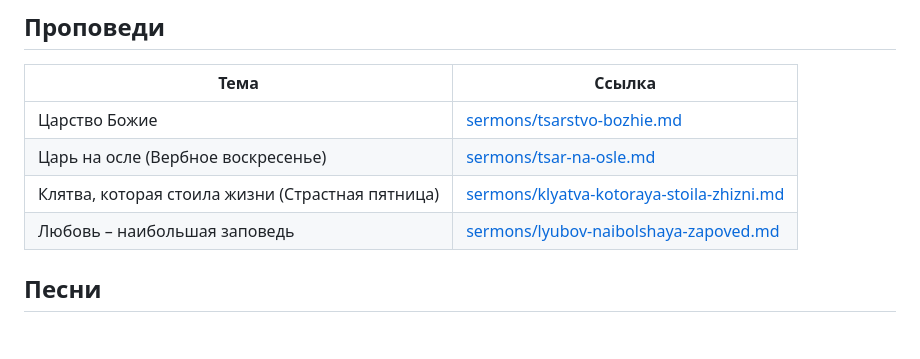
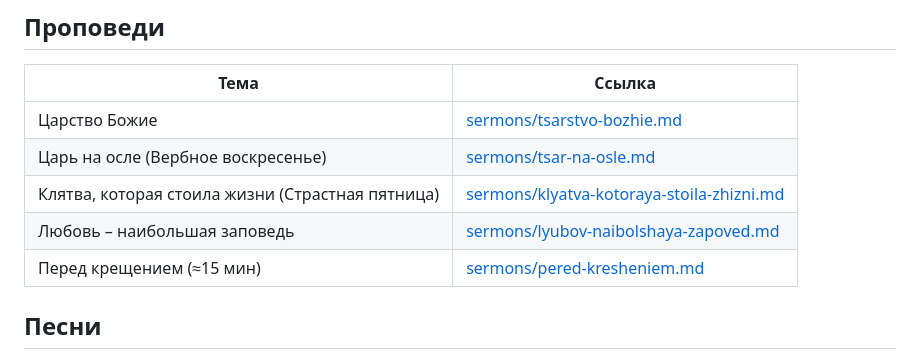
Before and after one commit to dik-garri/mol, a Markdown page: README.md, the part around the change. Rendered like a GitHub page; blank space fills up the shorter version.

```diff
--- a/README.md
+++ b/README.md
@@ -27,6 +27,7 @@
 | Царь на осле (Вербное воскресенье) | [sermons/tsar-na-osle.md](sermons/tsar-na-osle.md) |
 | Клятва, которая стоила жизни (Страстная пятница) | [sermons/klyatva-kotoraya-stoila-zhizni.md](sermons/klyatva-kotoraya-stoila-zhizni.md) |
 | Любовь – наибольшая заповедь | [sermons/lyubov-naibolshaya-zapoved.md](sermons/lyubov-naibolshaya-zapoved.md) |
+| Перед крещением (≈15 мин) | [sermons/pered-kresheniem.md](sermons/pered-kresheniem.md) |
 
 ## Песни
 
```
Also changed, not shown: sermons/pered-kresheniem.md (added, +93 -0 lines).
